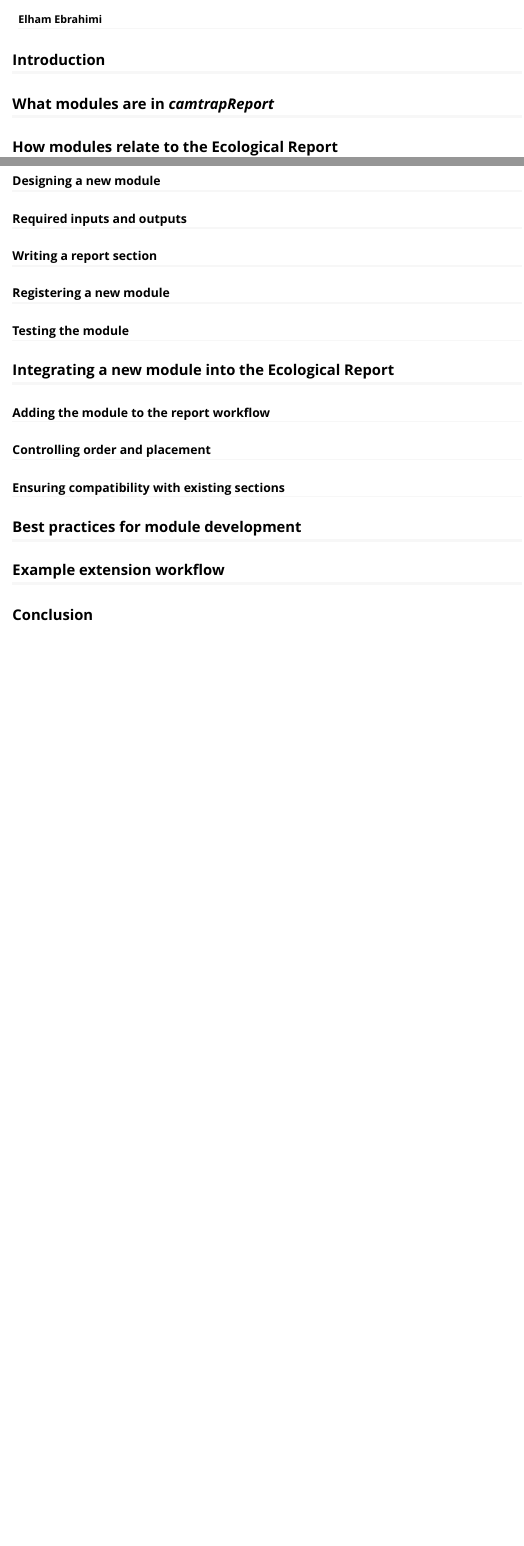
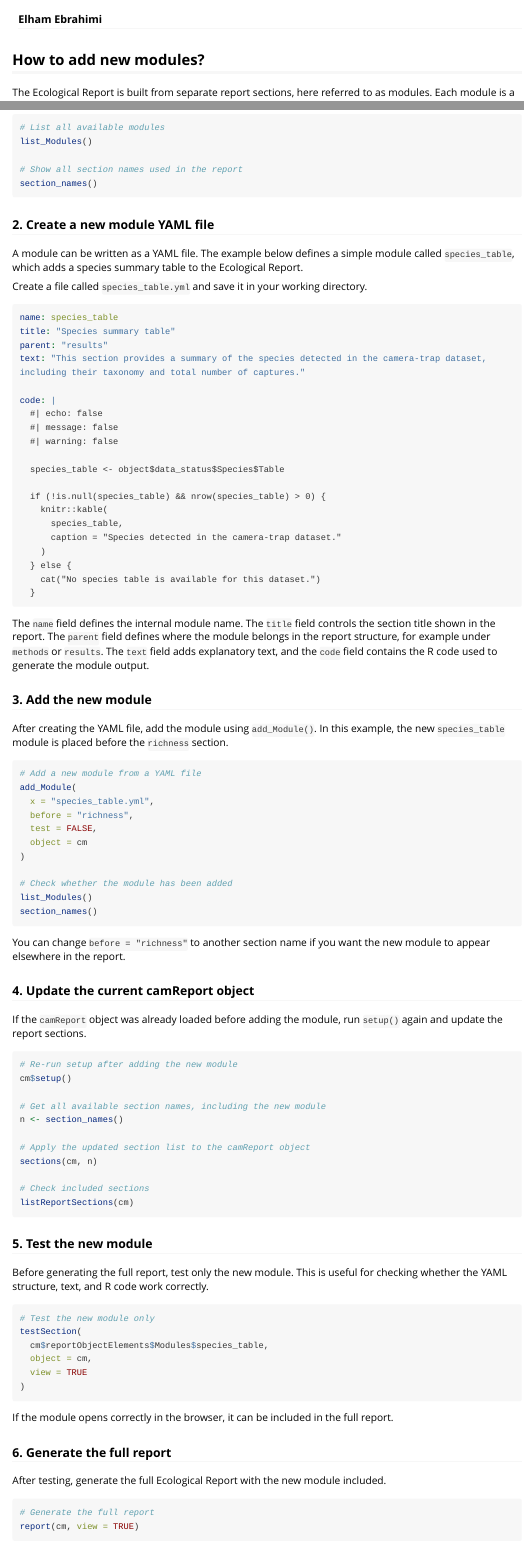
Before and after one commit to spatialecology/camtrapReport, an R Markdown document (vignettes/modules.Rmd): the page in a window 1100 px wide, from 60 px down, and a second part further down, joined at a grey line. Rendered offline with R 4.5, knitr and Pandoc, with nearby package versions; long lines of code are wrapped.

````diff
--- a/_pkgdown.yml
+++ b/_pkgdown.yml
@@ -19,7 +19,7 @@
 
 navbar:
   structure:
-    left: [home, tutorials, gallery, updates, reference, changelog]
+    left: [home, tutorials, reference, changelog]
     right: [search, report-bug, discussion, github]
 
   components:
@@ -28,7 +28,7 @@
       href: index.html
 
     tutorials:
-      text: Tutorials
+      text: Articles
       menu:
         - text: Package Overview
           href: articles/Package-Overview.html
@@ -36,16 +36,8 @@
           href: articles/ecological-report.html
         - text: Data Status Report
           href: articles/data-status-report.html
-        - text: Module Management
+        - text: How to add new modules?
           href: articles/modules.html
-
-    gallery:
-      text: Gallery
-      href: articles/gallery.html
-
-    updates:
-      text: NEWS
-      href: articles/updates.html
 
     reference:
       text: Reference
@@ -72,7 +64,7 @@
       aria-label: GitHub repository
 
 articles:
-  - title: Tutorials
+  - title: Articles
     desc: >
       Step-by-step guides for using camtrapReport.
     contents:
@@ -80,14 +72,14 @@
       - ecological-report
       - data-status-report
       - modules
-      - gallery
-      - updates
 
 reference:
   - title: Data input and setup
     contents:
       - camData
       - info
+      - install_All
+      - status
 
   - title: Core classes
     contents:
@@ -103,3 +95,13 @@
       - reportSection
       - testSection
       - add_Module
+      - listReportSections
+      - section_names
+      - list_Modules
+      - move_Module
+      - remove_Module
+      - restore_Module
+
+  - title: Utilities
+    contents:
+      - empty_trash
--- a/vignettes/modules.Rmd
+++ b/vignettes/modules.Rmd
@@ -9,8 +9,7 @@
   %\VignetteEncoding{UTF-8}
 ---
 
-## Introduction
+## How to add new modules?
 
-## What modules are in *camtrapReport*
+The Ecological Report is built from separate report sections, here referred to as modules. Each module is a small report component that can contain explanatory text, R code, or both. This modular structure allows users to extend the report by adding new sections, modifying existing ones, or changing the order in which sections appear.
 
-## How modules relate to the Ecological Report
@@ -31 +31,4 @@
 
+```{r list-existing-modules, eval=FALSE}
+# List all available modules
+list_Modules()
@@ -33,34 +35,96 @@
 
-## Working with report sections
+# Show all section names used in the report
+section_names()
+```
 
-### Section structure
+### 2. Create a new module YAML file
 
-### Section dependencies
+A module can be written as a YAML file. The example below defines a simple module called `species_table`, which adds a species summary table to the Ecological Report.
 
-### Testing section behaviour
+Create a file called `species_table.yml` and save it in your working directory.
 
-## Creating new modules
+```yaml
+name: species_table
+title: "Species summary table"
+parent: "results"
+text: "This section provides a summary of the species detected in the camera-trap dataset, including their taxonomy and total number of captures."
 
-### Designing a new module
+code: |
+  #| echo: false
+  #| message: false
+  #| warning: false
 
-### Required inputs and outputs
+  species_table <- object$data_status$Species$Table
 
-### Writing a report section
+  if (!is.null(species_table) && nrow(species_table) > 0) {
+    knitr::kable(
+      species_table,
+      caption = "Species detected in the camera-trap dataset."
+    )
+  } else {
+    cat("No species table is available for this dataset.")
+  }
+```
 
-### Registering a new module
+The `name` field defines the internal module name. The `title` field controls the section title shown in the report. The `parent` field defines where the module belongs in the report structure, for example under `methods` or `results`. The `text` field adds explanatory text, and the `code` field contains the R code used to generate the module output.
 
-### Testing the module
+### 3. Add the new module
 
-## Integrating a new module into the Ecological Report
+After creating the YAML file, add the module using `add_Module()`. In this example, the new `species_table` module is placed before the `richness` section.
 
-### Adding the module to the report workflow
+```{r add-new-module, eval=FALSE}
+# Add a new module from a YAML file
+add_Module(
+  x = "species_table.yml",
+  before = "richness",
+  test = FALSE,
+  object = cm
+)
 
-### Controlling order and placement
+# Check whether the module has been added
+list_Modules()
+section_names()
+```
 
-### Ensuring compatibility with existing sections
+You can change `before = "richness"` to another section name if you want the new module to appear elsewhere in the report.
 
-## Best practices for module development
+### 4. Update the current camReport object
 
-## Example extension workflow
+If the `camReport` object was already loaded before adding the module, run `setup()` again and update the report sections.
 
-## Conclusion
+```{r update-current-object, eval=FALSE}
+# Re-run setup after adding the new module
+cm$setup()
+
+# Get all available section names, including the new module
+n <- section_names()
+
+# Apply the updated section list to the camReport object
+sections(cm, n)
+
+# Check included sections
+listReportSections(cm)
+```
+
+### 5. Test the new module
+
+Before generating the full report, test only the new module. This is useful for checking whether the YAML structure, text, and R code work correctly.
+
+```{r test-new-module, eval=FALSE}
+# Test the new module only
+testSection(
+  cm$reportObjectElements$Modules$species_table,
+  object = cm,
+  view = TRUE
+)
+```
+
+If the module opens correctly in the browser, it can be included in the full report.
+
+### 6. Generate the full report
+
+After testing, generate the full Ecological Report with the new module included.
+
+```{r generate-report-with-new-module, eval=FALSE}
+# Generate the full report
+report(cm, view = TRUE)
````
Also changed, not shown: docs/LICENSE-text.md, docs/LICENSE.md, docs/articles/Package-Overview.md, docs/articles/data-status-report.md, docs/articles/ecological-report.md, docs/articles/index.md, docs/articles/modules.md, docs/authors.md, docs/deps/data-deps.txt, docs/index.md, docs/llms.txt, docs/pkgdown.yml, docs/reference/add_Module.md (added), docs/reference/camtrapReport-package.md (added), 10 more files, 205 other files.
